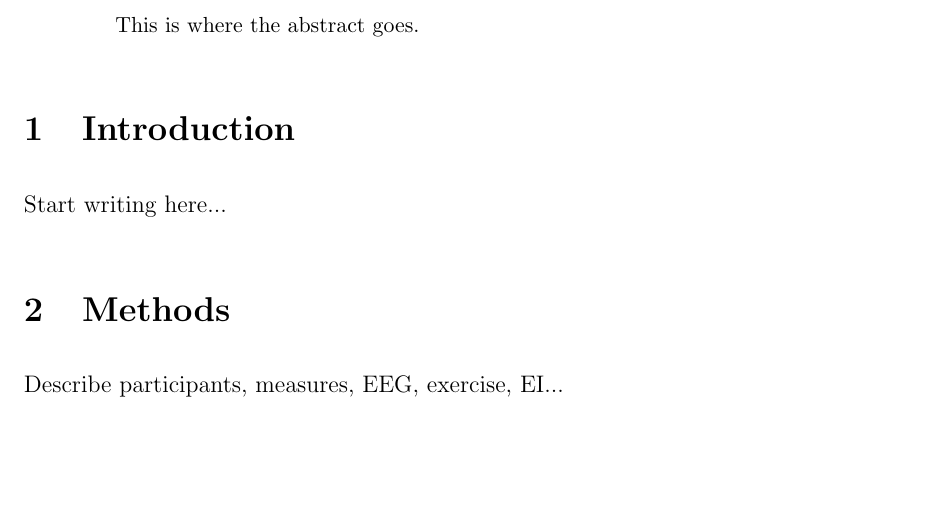
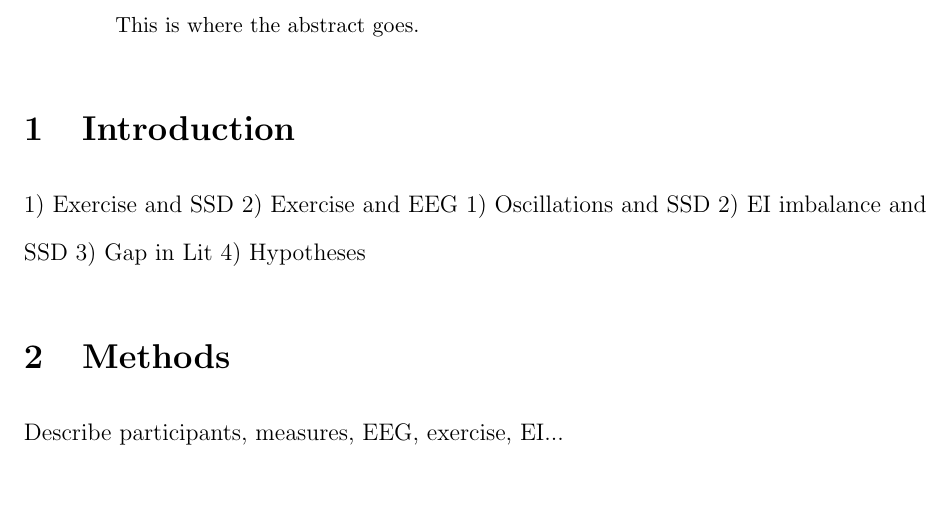
Before and after one commit to yilmazde/Oscillations-in-Motion, a LaTeX paper (main.tex): part of page 2 of 2, cut so that both start at the same text, the shorter picture padded with empty space. Compiled offline with pdfLaTeX.

Commit message:
Update main.tex

```diff
--- a/main.tex
+++ b/main.tex
@@ -24,7 +24,14 @@ This is where the abstract goes.
 \end{abstract}
 
 \section{Introduction}
-Start writing here...
+
+1) Exercise and SSD
+2) Exercise and EEG
+1) Oscillations and SSD
+2) EI imbalance and SSD
+3) Gap in Lit
+4) Hypotheses
+
 
 \section{Methods}
 Describe participants, measures, EEG, exercise, EI...
```
